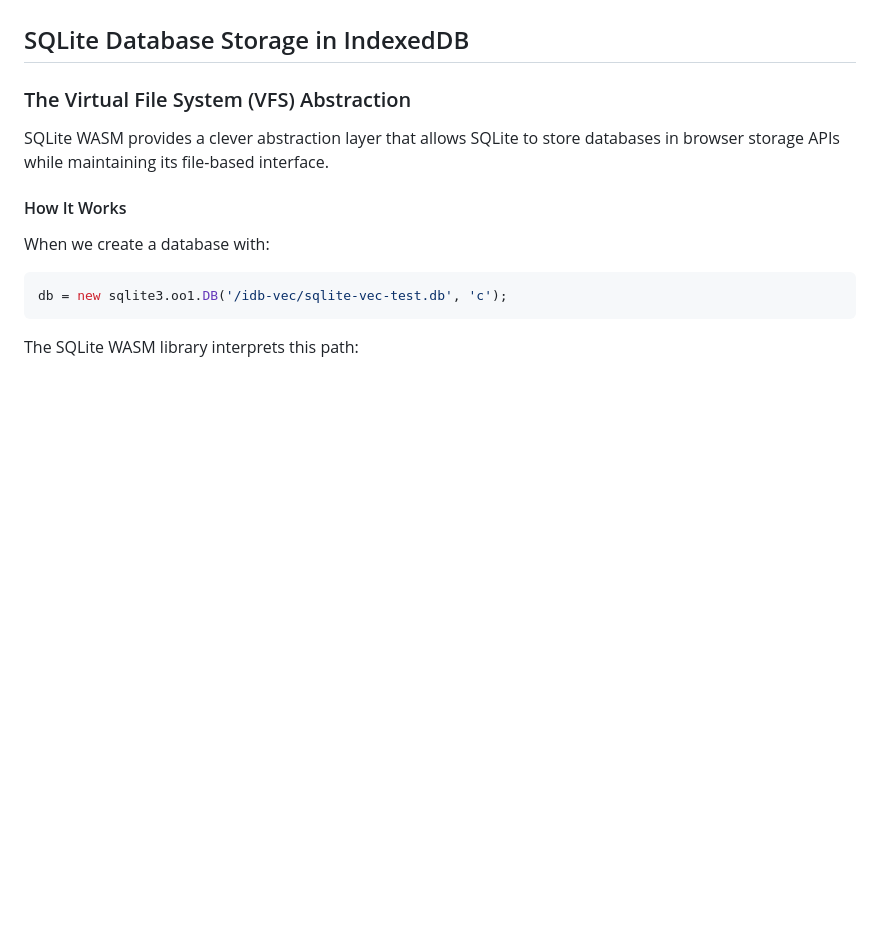
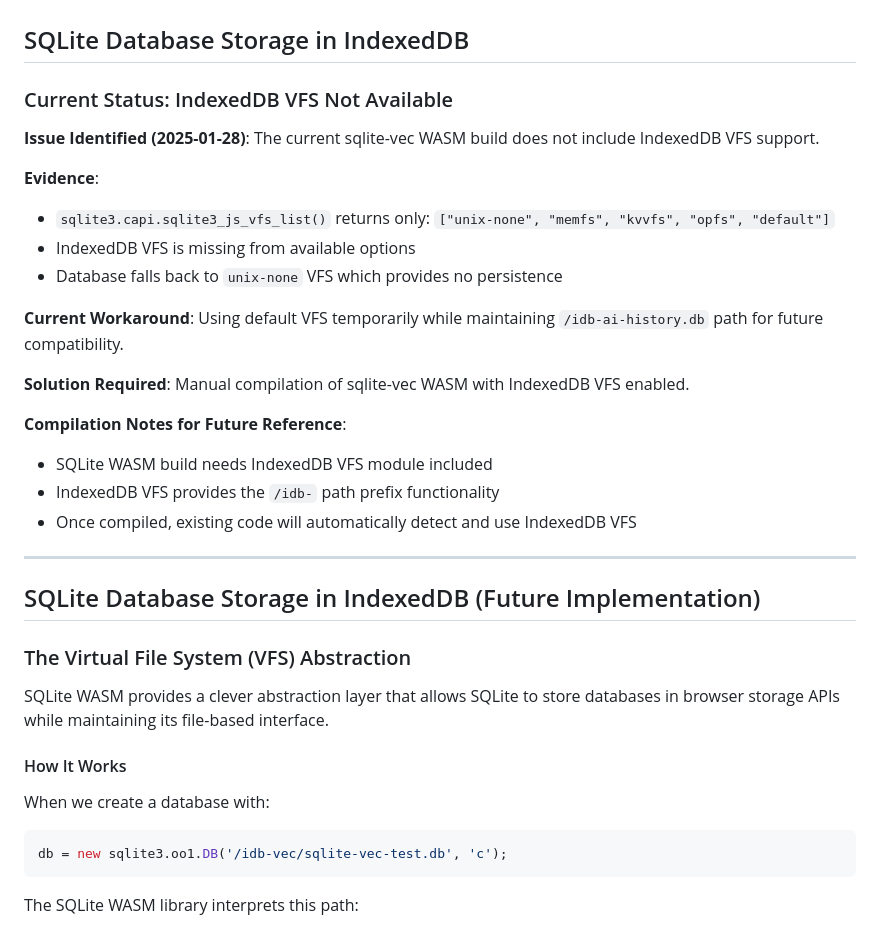
Before and after one commit to simoncpu/chrome-history-copilot, a Markdown page: technical_challenges_sqlite.md, the part around the change. GitHub-like rendering; blank space fills up the shorter version.

Commit message:
Document technical challenge where IndexedDB VFS does not work.

```diff
--- a/technical_challenges_sqlite.md
+++ b/technical_challenges_sqlite.md
@@ -3,6 +3,28 @@
 This document provides an in-depth technical analysis of the storage mechanisms, threading challenges, and hybrid retrieval implementation encountered when implementing SQLite with sqlite-vec in a Chrome extension environment.
 
 ## SQLite Database Storage in IndexedDB
+
+### Current Status: IndexedDB VFS Not Available
+
+**Issue Identified (2025-01-28)**: The current sqlite-vec WASM build does not include IndexedDB VFS support.
+
+**Evidence**:
+- `sqlite3.capi.sqlite3_js_vfs_list()` returns only: `["unix-none", "memfs", "kvvfs", "opfs", "default"]`
+- IndexedDB VFS is missing from available options
+- Database falls back to `unix-none` VFS which provides no persistence
+
+**Current Workaround**: Using default VFS temporarily while maintaining `/idb-ai-history.db` path for future compatibility.
+
+**Solution Required**: Manual compilation of sqlite-vec WASM with IndexedDB VFS enabled.
+
+**Compilation Notes for Future Reference**:
+- SQLite WASM build needs IndexedDB VFS module included
+- IndexedDB VFS provides the `/idb-` path prefix functionality
+- Once compiled, existing code will automatically detect and use IndexedDB VFS
+
+---
+
+## SQLite Database Storage in IndexedDB (Future Implementation)
 
 ### The Virtual File System (VFS) Abstraction
 
```
Also changed, not shown: claude_notes.md (added, +266 -0 lines).
